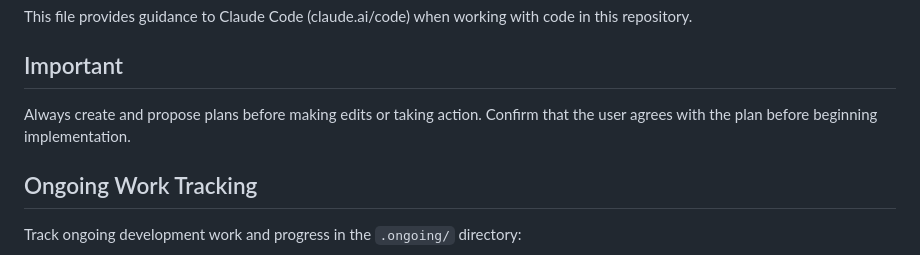
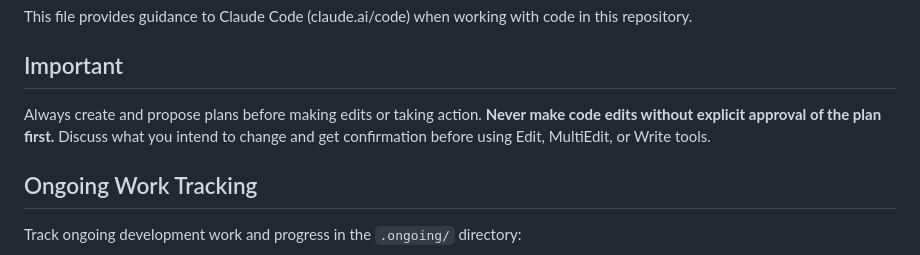
Before and after one commit to nikomatsakis/www.family-tree, a Markdown page: CLAUDE.md, the part around the change. Rendered like a GitHub page.

Commit message:
docs: Clarify requirement for explicit approval before code edits
Merge and strengthen guidance to require explicit plan approval before making any code changes to CLAUDE.md.

🤖 Generated with [Claude Code](https://claude.ai/code)

Co-Authored-By: Claude <noreply@anthropic.com>

```diff
--- a/CLAUDE.md
+++ b/CLAUDE.md
@@ -4,7 +4,7 @@ This file provides guidance to Claude Code (claude.ai/code) when working with co
 
 ## Important
 
-Always create and propose plans before making edits or taking action. Confirm that the user agrees with the plan before beginning implementation.
+Always create and propose plans before making edits or taking action. **Never make code edits without explicit approval of the plan first.** Discuss what you intend to change and get confirmation before using Edit, MultiEdit, or Write tools.
 
 ## Ongoing Work Tracking
 
```
